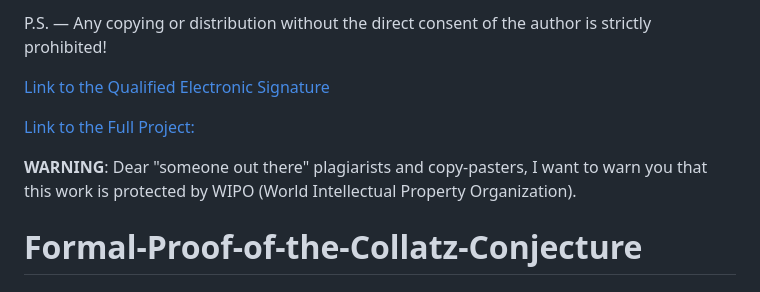
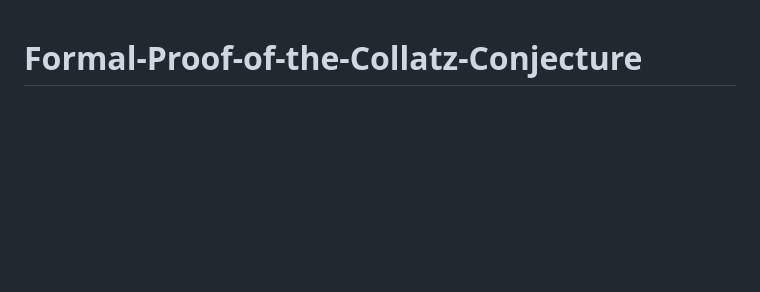
Before and after one commit to Misha0966/Formal-Proof-of-the-Collatz-Conjecture, a Markdown page: Formal-Proof-of-the-Collatz-Conjecture Private.md, the part around the change. Rendered like a GitHub page; blank space fills up the shorter version.

```diff
--- a/Formal-Proof-of-the-Collatz-Conjecture Private.md
+++ b/Formal-Proof-of-the-Collatz-Conjecture Private.md
@@ -1,11 +1,3 @@
-P.S. — Any copying or distribution without the direct consent of the author is strictly prohibited!
-
-[Link to the Qualified Electronic Signature](https://github.com/Misha0966/Formal-Proof-of-the-Collatz-Conjecture/blob/main/55232996-5675-4ffb-b092-fbb4f79652a2.pdf.sig)
-
-[Link to the Full Project:](https://github.com/Misha0966/Formal-Proof-of-the-Collatz-Conjecture/blob/main/55232996-5675-4ffb-b092-fbb4f79652a2.pdf)
-
-**WARNING**: Dear "someone out there" plagiarists and copy-pasters, I want to warn you that this work is protected by WIPO (World Intellectual Property Organization).
-
 # Formal-Proof-of-the-Collatz-Conjecture
 
 # Formal Proof of the Collatz Conjecture via End-Invariance and the Phenomenon of Structural Numerical Symmetry (SNS)
```
